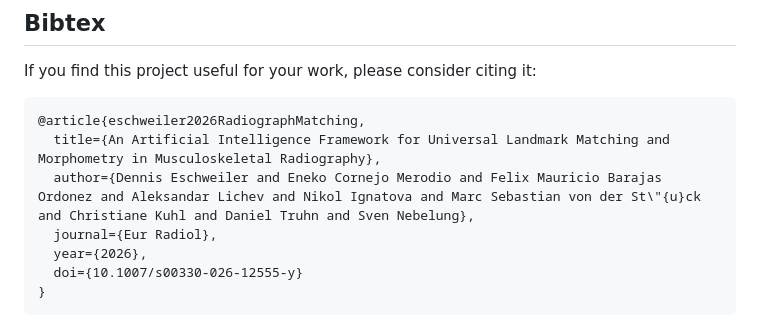
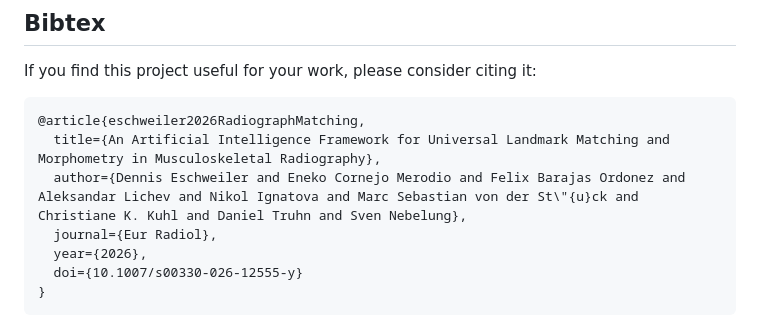
Before and after one commit to TruhnLab/RadiographLandmarkMatching, a Markdown page: README.md, the part around one of its changes. Drawn GitHub-style.

````diff
--- a/README.md
+++ b/README.md
@@ -37,7 +37,7 @@ If you find this project useful for your work, please consider citing it:
 ```
 @article{eschweiler2026RadiographMatching,
   title={An Artificial Intelligence Framework for Universal Landmark Matching and Morphometry in Musculoskeletal Radiography},
-  author={Dennis Eschweiler and Eneko Cornejo Merodio and Felix Mauricio Barajas Ordonez and Aleksandar Lichev and Nikol Ignatova and Marc Sebastian von der St\"{u}ck and Christiane Kuhl and Daniel Truhn and Sven Nebelung},
+  author={Dennis Eschweiler and Eneko Cornejo Merodio and Felix Barajas Ordonez and Aleksandar Lichev and Nikol Ignatova and Marc Sebastian von der St\"{u}ck and Christiane K. Kuhl and Daniel Truhn and Sven Nebelung},
   journal={Eur Radiol},
   year={2026},
   doi={10.1007/s00330-026-12555-y}
````
Also changed, not shown: other parts of README.md (+1 -1 lines).
